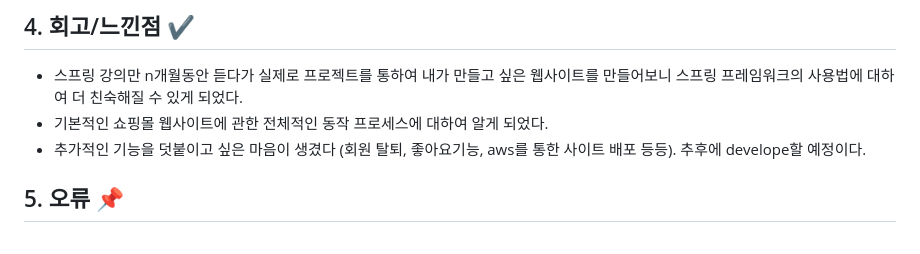
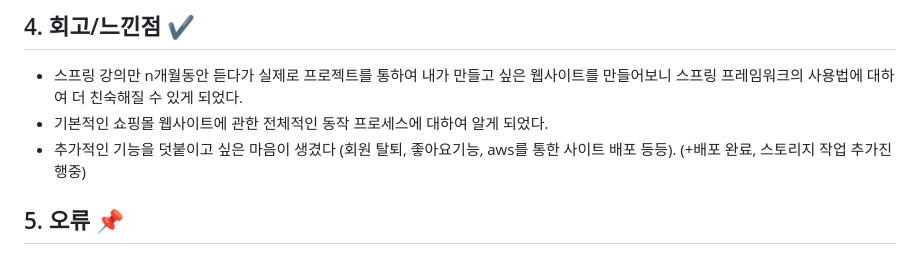
Before and after one commit to yuheesong/ShoppingMall, a Markdown page: README.md, the part around the change. Drawn GitHub-style.

```diff
--- a/README.md
+++ b/README.md
@@ -49,7 +49,7 @@ http://13.125.198.44:8080/ (+추가: 2023.05.26)
 ## 4. 회고/느낀점 ✔️
 - 스프링 강의만 n개월동안 듣다가 실제로 프로젝트를 통하여 내가 만들고 싶은 웹사이트를 만들어보니 스프링 프레임워크의 사용법에 대하여 더 친숙해질 수 있게 되었다.
 - 기본적인 쇼핑몰 웹사이트에 관한 전체적인 동작 프로세스에 대하여 알게 되었다.
-- 추가적인 기능을 덧붙이고 싶은 마음이 생겼다 (회원 탈퇴, 좋아요기능, aws를 통한 사이트 배포 등등). 추후에 develope할 예정이다.
+- 추가적인 기능을 덧붙이고 싶은 마음이 생겼다 (회원 탈퇴, 좋아요기능, aws를 통한 사이트 배포 등등). (+배포 완료, 스토리지 작업 추가진행중)
 
 
 ## 5. 오류 📌
```
